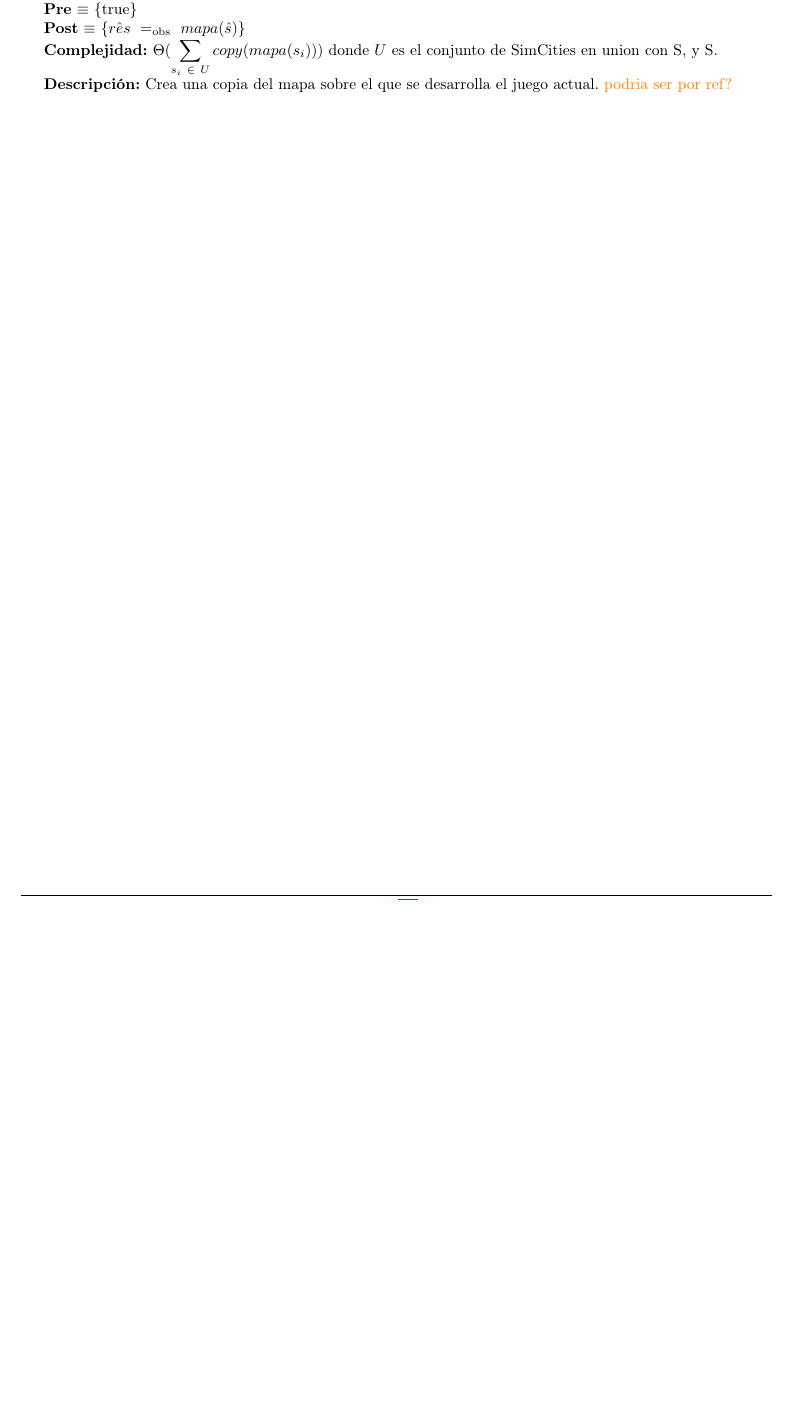
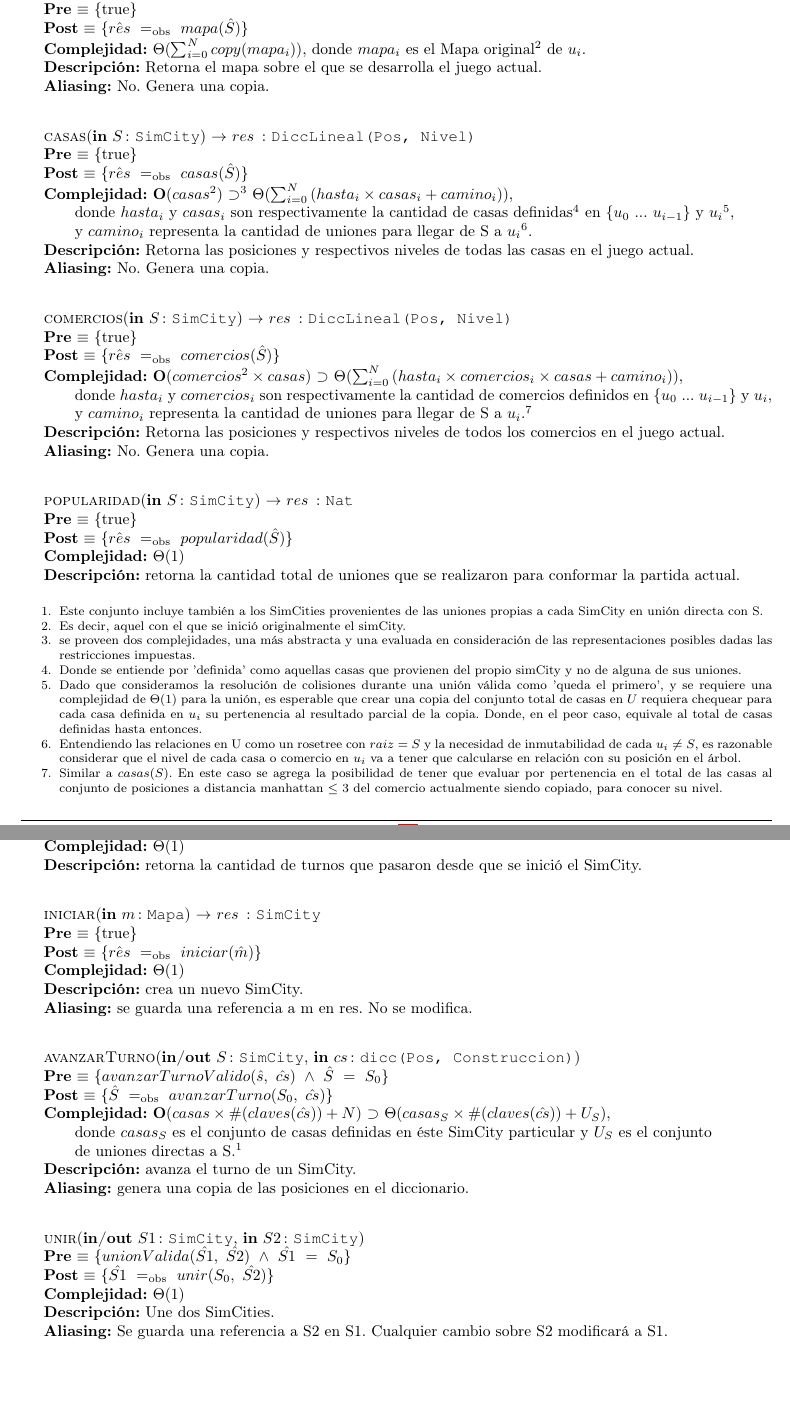
Before and after one commit to fedeaar/aed2-tp01, a LaTeX document (main.tex, which reads src/SimCity/Interfaz.tex): part of page 12 of 25 before the commit and two parts of pages 12 and 13 of 26 after it, the two joined at a grey line, cut so that both start at the same text, the shorter picture padded with empty space. Compiled offline with pdfLaTeX.

Commit message:
interfaz sc

```diff
--- a/main.tex
+++ b/main.tex
@@ -3,11 +3,11 @@
 \usepackage[spanish]{babel}
 \usepackage[utf8]{inputenc}
 \usepackage{hyperref}
+\usepackage{caratula}
 \usepackage{aed2-tad,aed2-itef,aed2-symb,aed2-diseno}
 \usepackage{algorithmicx, algpseudocode, algorithm}
 \usepackage{xcolor}
-\usepackage{multicol}
-\usepackage{caratula} % Version modificada para usar las macros de algo1 de ~> https://github.com/bcardiff/dc-tex
+\usepackage{multicol} % Version modificada para usar las macros de algo1 de ~> https://github.com/bcardiff/dc-tex
 %\usepackage{minted}
 
 \renewcommand{\labelenumii}{\theenumii}
@@ -35,6 +35,14 @@
     \setlength{\tadAnchoIzquierdaAxioma}{0cm}%
 }
 
+\newcommand{\pie}[1]{
+  \begin{footnotesize}
+  \begin{enumerate}
+    #1
+  \end{enumerate}
+  \end{footnotesize}
+}
+
 \begin{document}
 
 % caratula
--- a/src/SimCity/Interfaz.tex
+++ b/src/SimCity/Interfaz.tex
@@ -13,7 +16,93 @@
+    \vspace{4mm}
     \InterfazFuncion
-    {verMapa}{\In{s}{SimCity}}{Mapa}
-    {$\hat{res}\ \igobs\ mapa(\hat{s})$}
-    [$\Theta(\displaystyle\sum_{s_i\ \in\ U}{copy(mapa(s_i))})$ donde $U$ es el conjunto de SimCities en union con S, y S.]
-    [Crea una copia del mapa sobre el que se desarrolla el juego actual. \textcolor{orange}{podria ser por ref?}]
+    {mapa}{\In{S}{SimCity}}{Mapa}
+    {$\hat{res}\ \igobs\ mapa(\hat{S})$}
+    [$\Theta(\sum_{i = 0}^{N}{copy(mapa_i)})$,
+        donde $mapa_i$ es el Mapa original$^{2}$ de $u_i$.
+    ]
+    [Retorna el mapa sobre el que se desarrolla el juego actual.]
+    [No. Genera una copia.]
+
+    \vspace{4mm}
+    \InterfazFuncion
+    {casas}{\In{S}{SimCity}}{DiccLineal(Pos,\ Nivel)}
+    {$\hat{res}\ \igobs\ casas(\hat{S})$}
+    %[$\Theta(\sum_{i = 0}^{N}{(hasta_i \times casas_i)})$, \textcolor{red}{enrealidad falta tmb sumarle el camino hasta u_i}  \\ \tab
+    %    donde $hasta_i$ y $casas_i$ son respectivamente la cantidad de casas definidas$^{3}$ en $\{u_0\ ...\ u_{i - 1}\}$ y $u_i$.$^{4}$
+    %]
+    [$\bold{O}(casas^{2})$ $\supset^{3}$ $\Theta(\sum_{i = 0}^{N}{(hasta_i \times casas_i + camino_i)})$, \\ \tab
+        donde $hasta_i$ y $casas_i$ son respectivamente la cantidad de casas definidas$^{4}$ en $\{u_0\ ...\ u_{i - 1}\}$ y $u_i$$^{5}$, \\
+        \tab y $camino_i$ representa la cantidad de uniones para llegar de S a $u_i$$^{6}$.
+    ]
+    [Retorna las posiciones y respectivos niveles de todas las casas en el juego actual.]
+    [No. Genera una copia.]
+
+    \vspace{4mm}
+    \InterfazFuncion
+    {comercios}{\In{S}{SimCity}}{DiccLineal(Pos,\ Nivel)}
+    {$\hat{res}\ \igobs\ comercios(\hat{S})$}
+    [$\bold{O}(comercios^{2} \times casas)$ $\supset$ $\Theta(\sum_{i = 0}^{N}{(hasta_i \times comercios_i \times casas + camino_i)})$,\\ \tab
+        donde $hasta_i$ y $comercios_i$ son respectivamente la cantidad de comercios definidos en $\{u_0\ ...\ u_{i - 1}\}$ y $u_i$,
+        \\ \tab y $camino_i$ representa la cantidad de uniones para llegar de S a $u_i$.$^{7}$
+    ]
+    [Retorna las posiciones y respectivos niveles de todos los comercios en el juego actual.]
+    [No. Genera una copia.]
+
+    \vspace{4mm}
+    \InterfazFuncion
+    {popularidad}{\In{S}{SimCity}}{Nat}
+    {$\hat{res}\ \igobs\ popularidad(\hat{S})$}
+    [$\Theta(1)$]
+    [retorna la cantidad total de uniones que se realizaron para conformar la partida actual.]
+
+    \pie{
+        \item Este conjunto incluye también a los SimCities provenientes de las uniones propias a cada SimCity en unión directa con S.
+        \item Es decir, aquel con el que se inició originalmente el simCity.
+        \item se proveen dos complejidades, una más abstracta y una evaluada en consideración de las representaciones posibles dadas las restricciones impuestas.
+        \item Donde se entiende por 'definida' como aquellas casas que provienen del propio simCity y no de alguna de sus uniones.
+        \item Dado que consideramos la resolución de colisiones durante una unión válida como 'queda el primero', y se requiere una
+        complejidad de $\Theta(1)$ para la unión, es esperable que crear una copia del conjunto total de casas en $U$ requiera chequear
+        para cada casa definida en $u_i$ su pertenencia al resultado parcial de la copia. Donde, en el peor caso, equivale al total de casas
+        definidas hasta entonces.
+        \item Entendiendo las relaciones en U como un rosetree con $raiz = S$ y la necesidad de inmutabilidad de cada $u_i \neq S$,
+        es razonable considerar que el nivel de cada casa o comercio en $u_i$ va a tener que calcularse en relación con su posición en el árbol.
+        \item Similar a $casas(S)$. En este caso se agrega la posibilidad de tener que evaluar por pertenencia en el total de las casas
+        al conjunto de posiciones a distancia manhattan $\leq$ 3 del comercio actualmente siendo copiado, para conocer su nivel.
+    }
+
+    \vspace{4mm}
+    \InterfazFuncion
+    {turnos}{\In{S}{SimCity}}{Nat}
+    {$\hat{res}\ \igobs\ turnos(\hat{S})$}
+    [$\Theta(1)$]
+    [retorna la cantidad de turnos que pasaron desde que se inició el SimCity.]
 
 
+    \vspace{4mm}
+    \InterfazFuncion
+    {iniciar}{\In{m}{Mapa}}{SimCity}
+    {$\hat{res}\ \igobs\ iniciar(\hat{m})$}
+    [$\Theta(1)$]
+    [crea un nuevo SimCity.]
+    [se guarda una referencia a m en res. No se modifica.]
+
+    \vspace{4mm}
+    \InterfazFuncion
+    {avanzarTurno}{\Inout{S}{SimCity},\ \In{cs}{dicc(Pos, Construccion)}}{}
+    [$avanzarTurnoValido(\hat{s},\ \hat{cs})\ \land\ \hat{S}\ =\ S_0$]
+    {$\hat{S}\ \igobs\ avanzarTurno(S_0,\ \hat{cs})$}
+    [$\bold{O}(casas \times \#(claves(\hat{cs})) + N)$ $\supset$ $\Theta(casas_{S} \times \#(claves(\hat{cs})) + U_S)$, \\ \tab
+        donde $casas_{S}$ es el conjunto de casas definidas en éste SimCity particular y $U_S$ es el conjunto \\
+        \tab de uniones directas a S.$^{1}$
+    ]
+    [avanza el turno de un SimCity.]
+    [genera una copia de las posiciones en el diccionario.]
+
+    \vspace{4mm}
+    \InterfazFuncion
+    {unir}{\Inout{S1}{SimCity},\ \In{S2}{SimCity}}{}
+    [$unionValida(\hat{S1},\ \hat{S2})\ \land\ \hat{S1}\ =\ S_0$]
+    {$\hat{S1}\ \igobs\ unir(S_0,\ \hat{S2})$}
+    [$\Theta(1)$]
+    [Une dos SimCities.]
+    [Se guarda una referencia a S2 en S1. Cualquier cambio sobre S2 modificará a S1.]
```
Also changed, not shown: main.pdf, main.tex (4 more changed lines), src/SimCity/Interfaz.tex (18 more changed lines).
